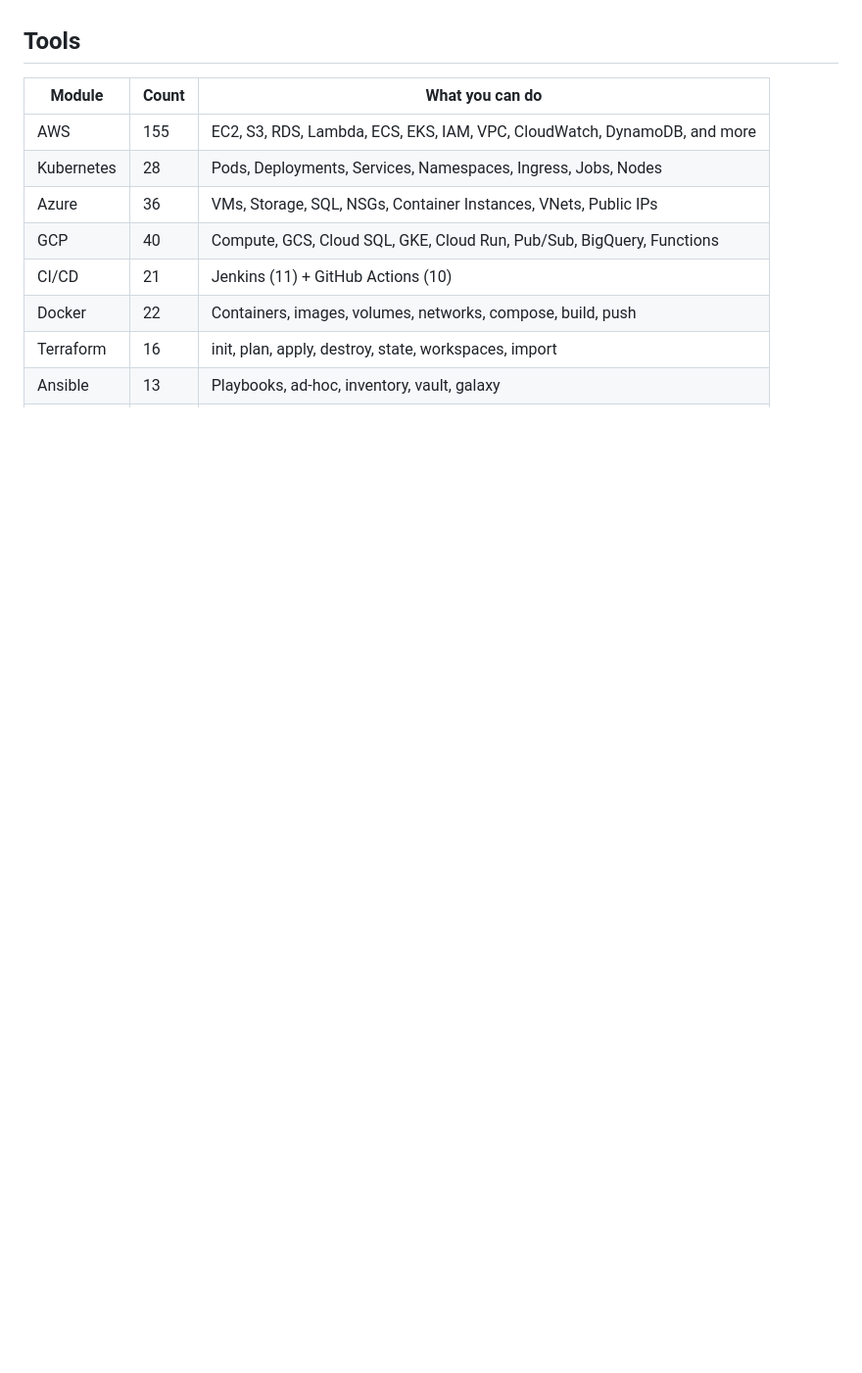
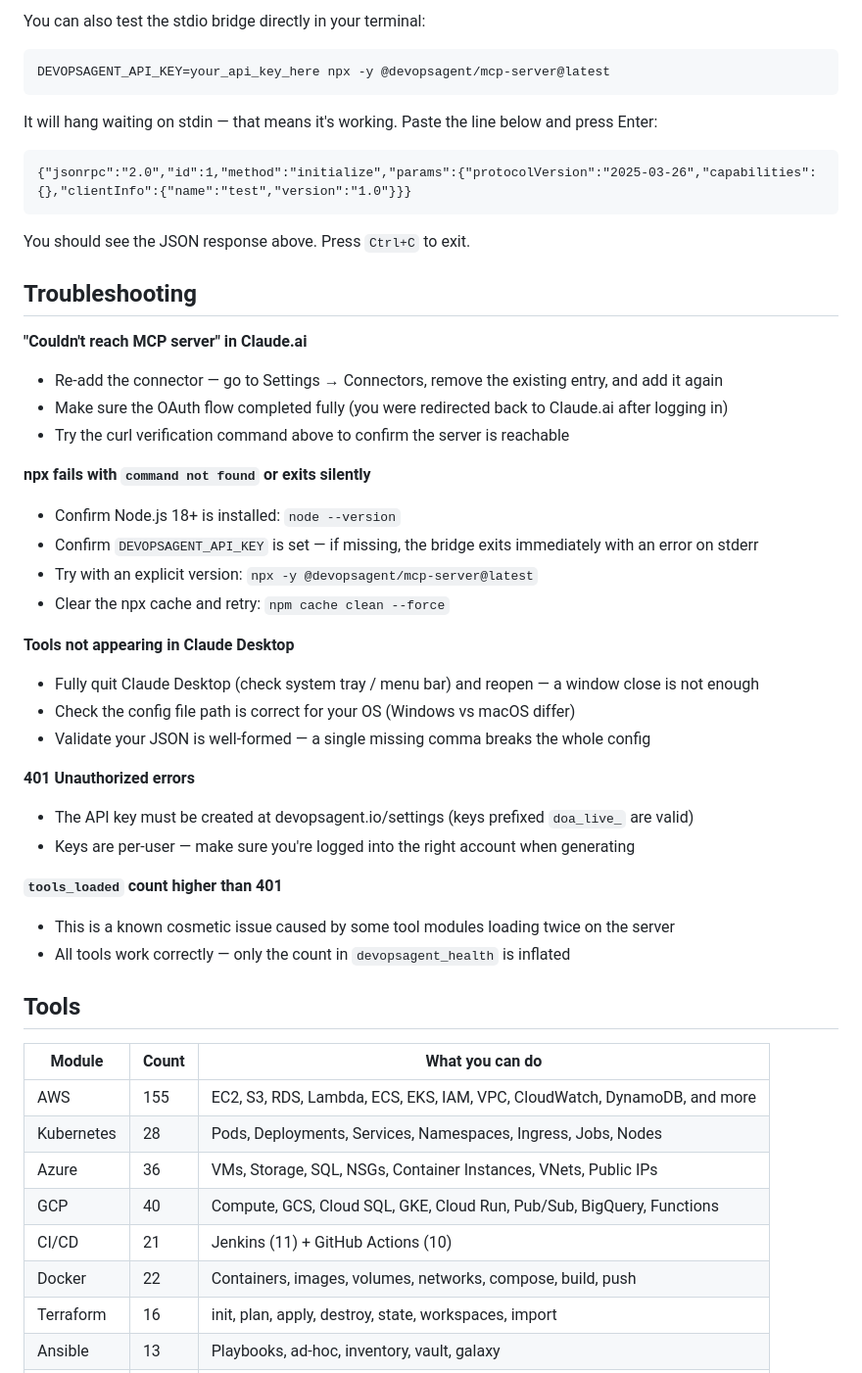
Before and after one commit to shittuay/DevOps-Agent, a Markdown page: mcp/README.md, the part around one of its changes. Shown at 98% size. Drawn GitHub-style; blank space fills up the shorter version.

````diff
--- a/mcp/README.md
+++ b/mcp/README.md
@@ -57,3 +83,42 @@ If you prefer not to use Node.js, connect directly via SSE:
+You can also test the stdio bridge directly in your terminal:
+
+```bash
+DEVOPSAGENT_API_KEY=your_api_key_here npx -y @devopsagent/mcp-server@latest
+```
+
+It will hang waiting on stdin — that means it's working. Paste the line below and press Enter:
+
+```
+{"jsonrpc":"2.0","id":1,"method":"initialize","params":{"protocolVersion":"2025-03-26","capabilities":{},"clientInfo":{"name":"test","version":"1.0"}}}
+```
+
+You should see the JSON response above. Press `Ctrl+C` to exit.
+
+## Troubleshooting
+
+**"Couldn't reach MCP server" in Claude.ai**
+- Re-add the connector — go to Settings → Connectors, remove the existing entry, and add it again
+- Make sure the OAuth flow completed fully (you were redirected back to Claude.ai after logging in)
+- Try the curl verification command above to confirm the server is reachable
+
+**npx fails with `command not found` or exits silently**
+- Confirm Node.js 18+ is installed: `node --version`
+- Confirm `DEVOPSAGENT_API_KEY` is set — if missing, the bridge exits immediately with an error on stderr
+- Try with an explicit version: `npx -y @devopsagent/mcp-server@latest`
+- Clear the npx cache and retry: `npm cache clean --force`
+
+**Tools not appearing in Claude Desktop**
+- Fully quit Claude Desktop (check system tray / menu bar) and reopen — a window close is not enough
+- Check the config file path is correct for your OS (Windows vs macOS differ)
+- Validate your JSON is well-formed — a single missing comma breaks the whole config
+
+**401 Unauthorized errors**
+- The API key must be created at devopsagent.io/settings (keys prefixed `doa_live_` are valid)
+- Keys are per-user — make sure you're logged into the right account when generating
+
+**`tools_loaded` count higher than 401**
+- This is a known cosmetic issue caused by some tool modules loading twice on the server
+- All tools work correctly — only the count in `devopsagent_health` is inflated
 
 ## Tools
 
````
Also changed, not shown: other parts of mcp/README.md (+66 -40 lines).
